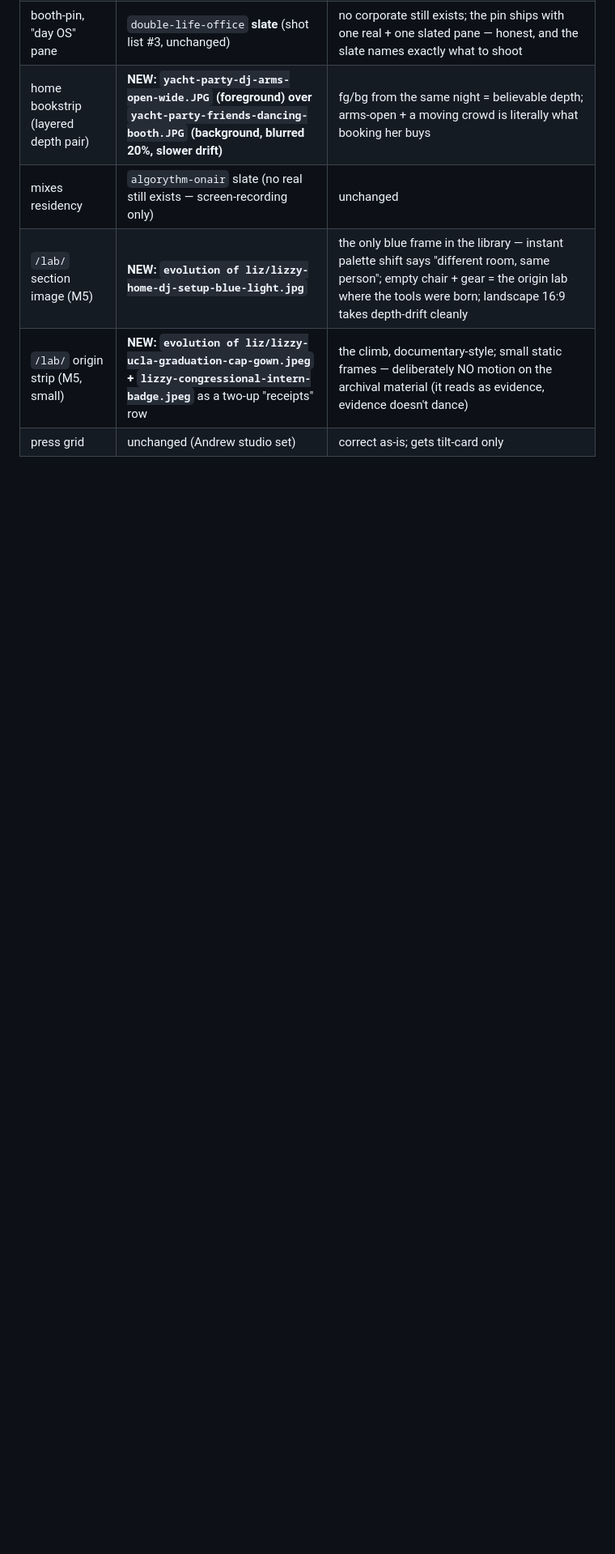
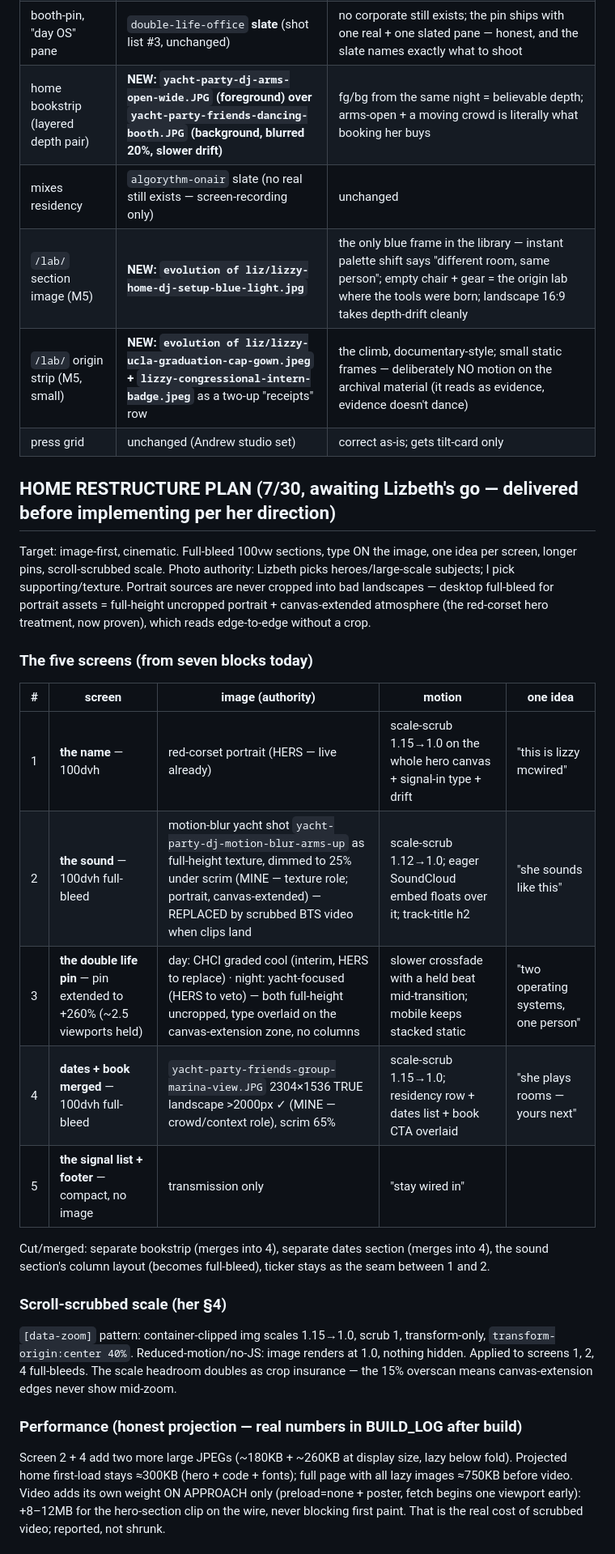
Before and after one commit to liznmt/website, a Markdown page: MOTION.md, the part around one of its changes. Shown at 81% size. GitHub-like rendering; blank space fills up the shorter version.

Commit message:
Home restructure plan + video spec (MOTION.md) — delivered for approval
Co-Authored-By: Claude Fable 5 <noreply@anthropic.com>

```diff
--- a/MOTION.md
+++ b/MOTION.md
@@ -60,3 +60,37 @@ that cell honestly was cut (e.g. no floating particles, no marquee speed-ups, no
 | `/lab/` origin strip (M5, small) | **NEW: `evolution of liz/lizzy-ucla-graduation-cap-gown.jpeg` + `lizzy-congressional-intern-badge.jpeg`** as a two-up "receipts" row | the climb, documentary-style; small static frames — deliberately NO motion on the archival material (it reads as evidence, evidence doesn't dance) |
 | press grid | unchanged (Andrew studio set) | correct as-is; gets tilt-card only |
 
+## HOME RESTRUCTURE PLAN (7/30, awaiting Lizbeth's go — delivered before implementing per her direction)
+
+Target: image-first, cinematic. Full-bleed 100vw sections, type ON the image, one idea per screen,
+longer pins, scroll-scrubbed scale. Photo authority: Lizbeth picks heroes/large-scale subjects;
+I pick supporting/texture. Portrait sources are never cropped into bad landscapes — desktop
+full-bleed for portrait assets = full-height uncropped portrait + canvas-extended atmosphere
+(the red-corset hero treatment, now proven), which reads edge-to-edge without a crop.
+
+### The five screens (from seven blocks today)
+
+| # | screen | image (authority) | motion | one idea |
+|---|---|---|---|---|
+| 1 | **the name** — 100dvh | red-corset portrait (HERS — live already) | scale-scrub 1.15→1.0 on the whole hero canvas + signal-in type + drift | "this is lizzy mcwired" |
+| 2 | **the sound** — 100dvh full-bleed | motion-blur yacht shot `yacht-party-dj-motion-blur-arms-up` as full-height texture, dimmed to 25% under scrim (MINE — texture role; portrait, canvas-extended) — REPLACED by scrubbed BTS video when clips land | scale-scrub 1.12→1.0; eager SoundCloud embed floats over it; track-title h2 | "she sounds like this" |
+| 3 | **the double life pin** — pin extended to +260% (~2.5 viewports held) | day: CHCI graded cool (interim, HERS to replace) · night: yacht-focused (HERS to veto) — both full-height uncropped, type overlaid on the canvas-extension zone, no columns | slower crossfade with a held beat mid-transition; mobile keeps stacked static | "two operating systems, one person" |
+| 4 | **dates + book merged** — 100dvh full-bleed | `yacht-party-friends-group-marina-view.JPG` 2304×1536 TRUE landscape >2000px ✓ (MINE — crowd/context role), scrim 65% | scale-scrub 1.15→1.0; residency row + dates list + book CTA overlaid | "she plays rooms — yours next" |
+| 5 | **the signal list + footer** — compact, no image | transmission only | "stay wired in" |
+
+Cut/merged: separate bookstrip (merges into 4), separate dates section (merges into 4),
+the sound section's column layout (becomes full-bleed), ticker stays as the seam between 1 and 2.
+
+### Scroll-scrubbed scale (her §4)
+`[data-zoom]` pattern: container-clipped img scales 1.15→1.0, scrub 1, transform-only,
+`transform-origin:center 40%`. Reduced-motion/no-JS: image renders at 1.0, nothing hidden.
+Applied to screens 1, 2, 4 full-bleeds. The scale headroom doubles as crop insurance —
+the 15% overscan means canvas-extension edges never show mid-zoom.
+
+### Performance (honest projection — real numbers in BUILD_LOG after build)
+Screen 2 + 4 add two more large JPEGs (~180KB + ~260KB at display size, lazy below fold).
+Projected home first-load stays ≈300KB (hero + code + fonts); full page with all lazy images
+≈750KB before video. Video adds its own weight ON APPROACH only (preload=none + poster,
+fetch begins one viewport early): +8–12MB for the hero-section clip on the wire, never
+blocking first paint. That is the real cost of scrubbed video; reported, not shrunk.
+
```
Also changed, not shown: other parts of MOTION.md (+17 -0 lines).
